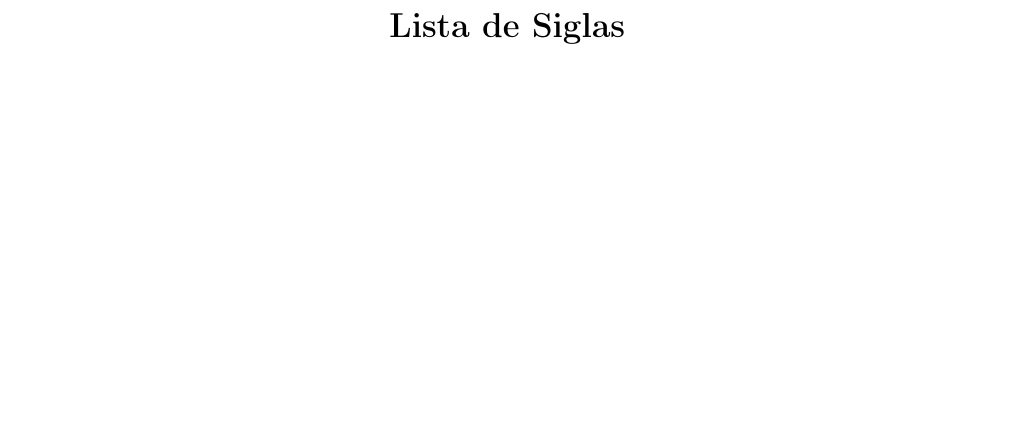
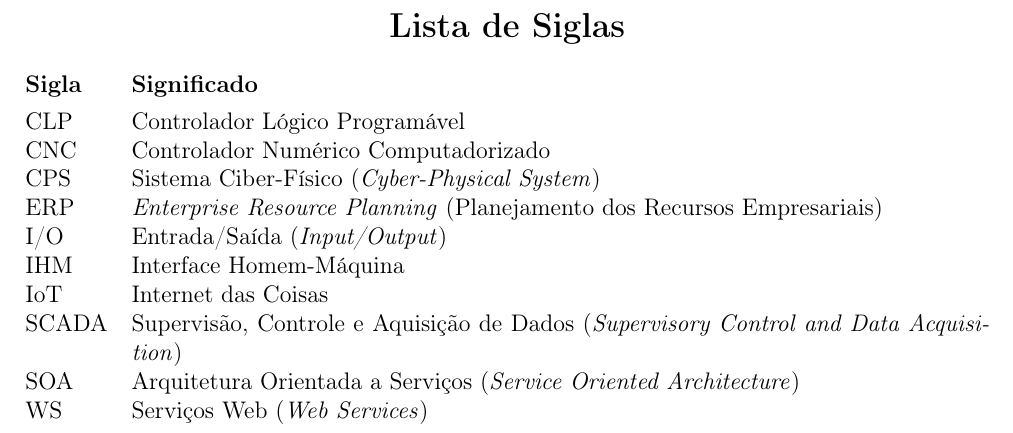
Before and after one commit to ArthurPeFerreira/tcc, a LaTeX document (Texto.tex, which reads Capitulos/08_Lista Siglas.tex): part of page 6 of 18, cut so that both start at the same text, the shorter picture padded with empty space. Compiled offline with pdfLaTeX.

Commit message:
Lista de Siglas

```diff
--- a/Capitulos/08_Lista Siglas.tex
+++ b/Capitulos/08_Lista Siglas.tex
@@ -5,6 +5,20 @@
 \begin{center}
     \section*{Lista de Siglas} % Centraliza o título "Lista de Siglas" (sem numeração)
 \end{center}
+\noindent
+\begin{tabularx}{\textwidth}{@{}l X@{}}
+    \textbf{Sigla} & \textbf{Significado}                                                                          \\[0.35em]
+    CLP            & Controlador Lógico Programável                                                                \\
+    CNC            & Controlador Numérico Computadorizado                                                          \\
+    CPS            & Sistema Ciber-Físico (\textit{Cyber-Physical System})                                         \\
+    ERP            & \textit{Enterprise Resource Planning} (Planejamento dos Recursos Empresariais)                \\
+    I/O            & Entrada/Saída (\textit{Input/Output})                                                         \\
+    IHM            & Interface Homem-Máquina                                                                       \\
+    IoT            & Internet das Coisas                                                                           \\
+    SCADA          & Supervisão, Controle e Aquisição de Dados (\textit{Supervisory Control and Data Acquisition}) \\
+    SOA            & Arquitetura Orientada a Serviços (\textit{Service Oriented Architecture})                     \\
+    WS             & Serviços Web (\textit{Web Services})                                                          \\
+\end{tabularx}
 
 \thispagestyle{empty} % Remove a numeração da página
 \clearpage % Nova página após a lista de siglas
```
Also changed, not shown: Texto.pdf, 7 other files.
